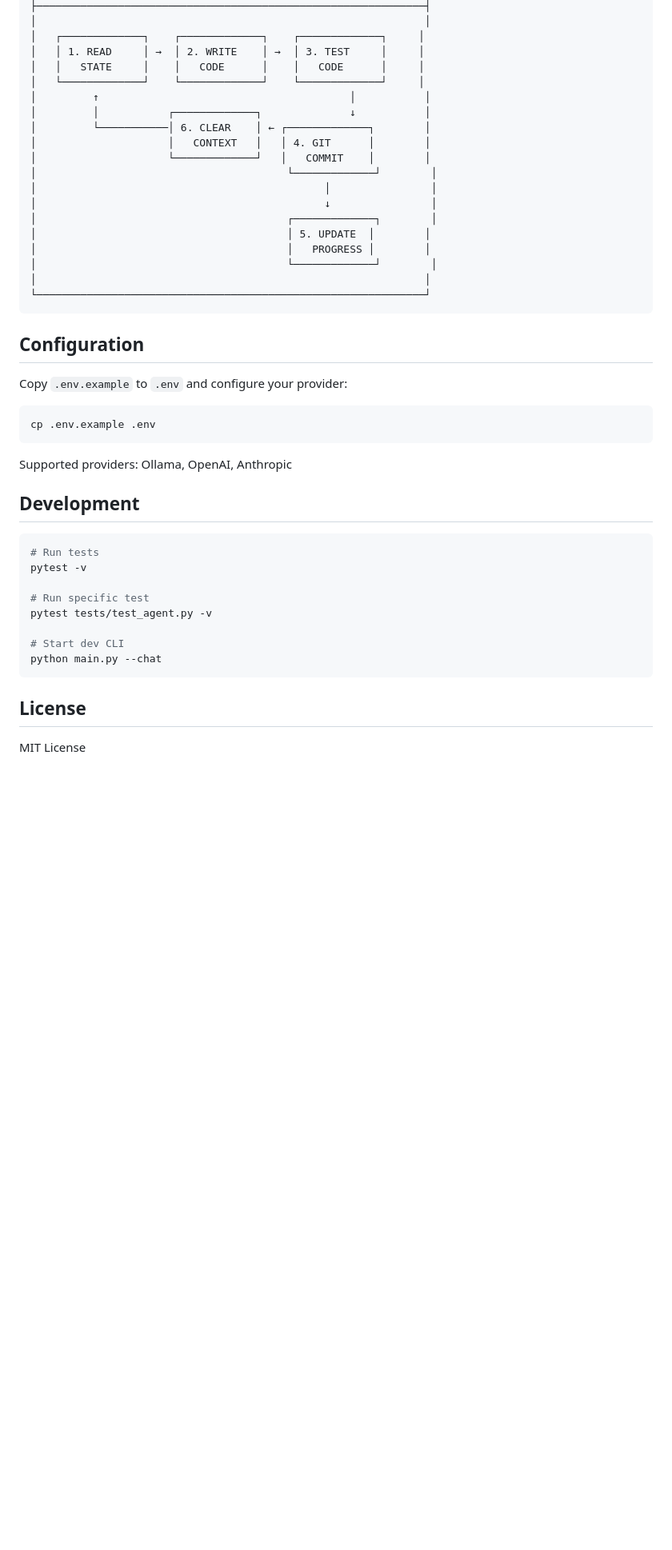
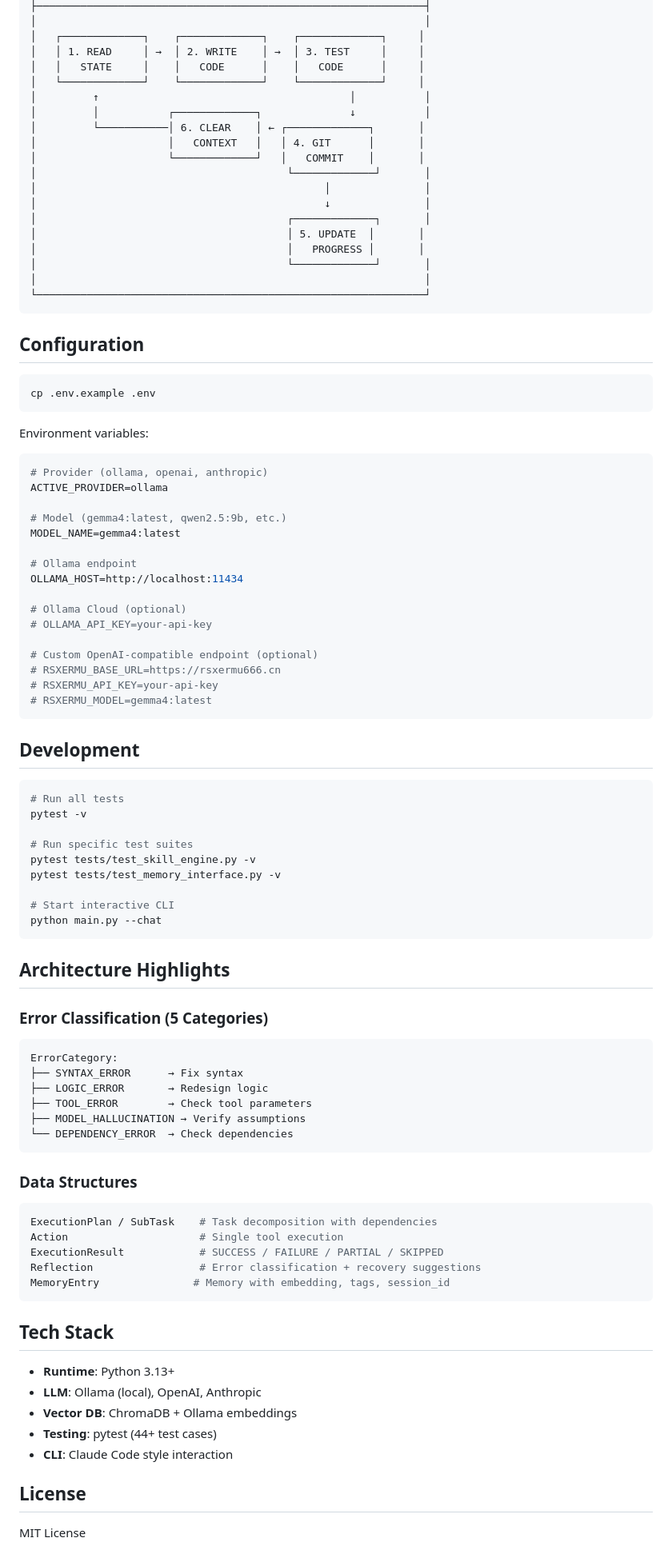
Before and after one commit to dyu55/My-Agent, a Markdown page: README.md, the part around one of its changes. Shown at 80% size. GitHub-like rendering; blank space fills up the shorter version.

````diff
--- a/README.md
+++ b/README.md
@@ -183,42 +154,91 @@ myAgent/
 │   └─────────────┘    └─────────────┘    └─────────────┘     │
 │         ↑                                        │           │
 │         │           ┌─────────────┐              ↓           │
-│         └───────────│ 6. CLEAR    │ ← ┌─────────────┐        │
-│                     │   CONTEXT   │   │ 4. GIT      │        │
-│                     └─────────────┘   │   COMMIT    │        │
-│                                        └─────────────┘        │
-│                                              │                │
-│                                              ↓                │
-│                                        ┌─────────────┐        │
-│                                        │ 5. UPDATE  │        │
-│                                        │   PROGRESS │        │
-│                                        └─────────────┘        │
+│         └───────────│ 6. CLEAR    │ ← ┌─────────────┐       │
+│                     │   CONTEXT   │   │ 4. GIT      │       │
+│                     └─────────────┘   │   COMMIT    │       │
+│                                        └─────────────┘       │
+│                                              │               │
+│                                              ↓               │
+│                                        ┌─────────────┐       │
+│                                        │ 5. UPDATE  │       │
+│                                        │   PROGRESS │       │
+│                                        └─────────────┘       │
 │                                                              │
 └──────────────────────────────────────────────────────────────┘
 ```
 
 ## Configuration
 
-Copy `.env.example` to `.env` and configure your provider:
-
 ```bash
 cp .env.example .env
 ```
 
-Supported providers: Ollama, OpenAI, Anthropic
+Environment variables:
+
+```bash
+# Provider (ollama, openai, anthropic)
+ACTIVE_PROVIDER=ollama
+
+# Model (gemma4:latest, qwen2.5:9b, etc.)
+MODEL_NAME=gemma4:latest
+
+# Ollama endpoint
+OLLAMA_HOST=http://localhost:11434
+
+# Ollama Cloud (optional)
+# OLLAMA_API_KEY=your-api-key
+
+# Custom OpenAI-compatible endpoint (optional)
+# RSXERMU_BASE_URL=https://rsxermu666.cn
+# RSXERMU_API_KEY=your-api-key
+# RSXERMU_MODEL=gemma4:latest
+```
 
 ## Development
 
 ```bash
-# Run tests
+# Run all tests
 pytest -v
 
-# Run specific test
-pytest tests/test_agent.py -v
+# Run specific test suites
+pytest tests/test_skill_engine.py -v
+pytest tests/test_memory_interface.py -v
 
-# Start dev CLI
+# Start interactive CLI
 python main.py --chat
 ```
+
+## Architecture Highlights
+
+### Error Classification (5 Categories)
+
+```
+ErrorCategory:
+├── SYNTAX_ERROR      → Fix syntax
+├── LOGIC_ERROR       → Redesign logic
+├── TOOL_ERROR        → Check tool parameters
+├── MODEL_HALLUCINATION → Verify assumptions
+└── DEPENDENCY_ERROR  → Check dependencies
+```
+
+### Data Structures
+
+```python
+ExecutionPlan / SubTask    # Task decomposition with dependencies
+Action                     # Single tool execution
+ExecutionResult            # SUCCESS / FAILURE / PARTIAL / SKIPPED
+Reflection                 # Error classification + recovery suggestions
+MemoryEntry               # Memory with embedding, tags, session_id
+```
+
+## Tech Stack
+
+- **Runtime**: Python 3.13+
+- **LLM**: Ollama (local), OpenAI, Anthropic
+- **Vector DB**: ChromaDB + Ollama embeddings
+- **Testing**: pytest (44+ test cases)
+- **CLI**: Claude Code style interaction
 
 ## License
 
````
Also changed, not shown: other parts of README.md (+106 -135 lines).
